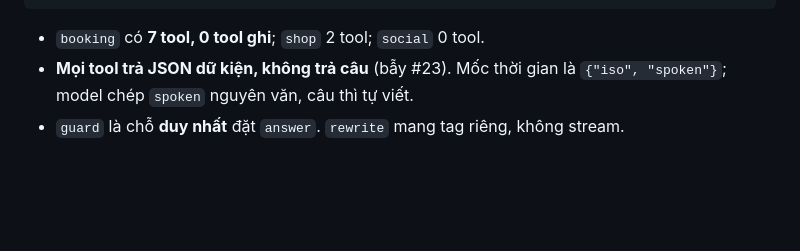
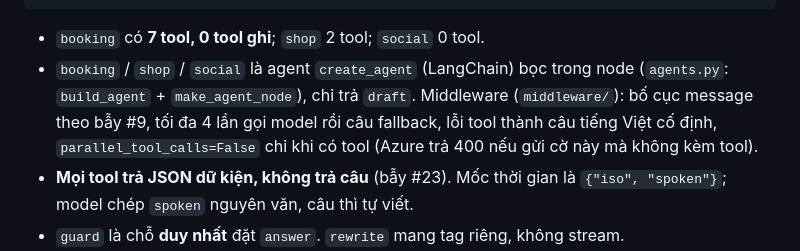
Before and after one commit to BuiHenry1404/salona-booking, a Markdown page: CONTEXT.md, the part around the change. Rendered like a GitHub page; blank space fills up the shorter version.

Commit message:
docs: note create_agent in agent flow
Co-Authored-By: Claude Opus 5.5 <noreply@anthropic.com>
Claude-Session: https://claude.ai/code/session_015JyTdz3j1eVM1fJ4H64tzQ

````diff
--- a/CONTEXT.md
+++ b/CONTEXT.md
@@ -112,6 +112,11 @@ Khách ──socket──▶ run_turn
 ```
 
 - `booking` có **7 tool, 0 tool ghi**; `shop` 2 tool; `social` 0 tool.
+- `booking` / `shop` / `social` là agent `create_agent` (LangChain) bọc trong node
+  (`agents.py`: `build_agent` + `make_agent_node`), chỉ trả `draft`. Middleware
+  (`middleware/`): bố cục message theo bẫy #9, tối đa 4 lần gọi model rồi câu
+  fallback, lỗi tool thành câu tiếng Việt cố định, `parallel_tool_calls=False`
+  chỉ khi có tool (Azure trả 400 nếu gửi cờ này mà không kèm tool).
 - **Mọi tool trả JSON dữ kiện, không trả câu** (bẫy #23). Mốc thời gian là
   `{"iso", "spoken"}`; model chép `spoken` nguyên văn, câu thì tự viết.
 - `guard` là chỗ **duy nhất** đặt `answer`. `rewrite` mang tag riêng, không stream.
````
